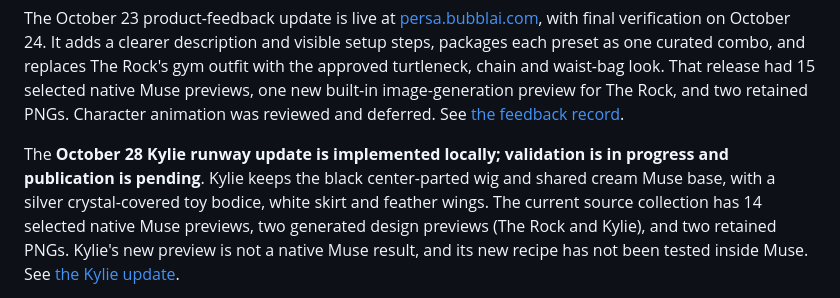
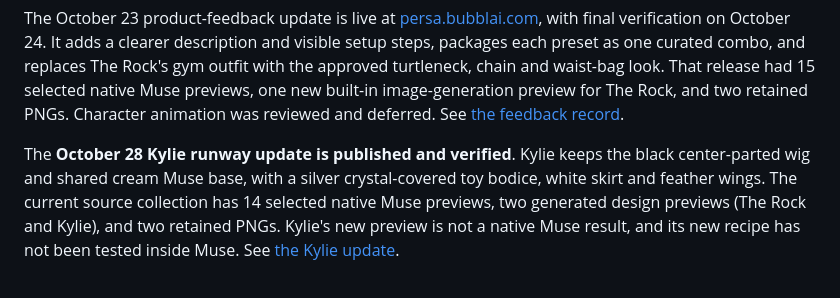
Before and after one commit to bubbl-ai/persa, a Markdown page: README.md, the part around the change. Rendered like a GitHub page.

Commit message:
Align Kylie release summaries with verified publication

```diff
--- a/README.md
+++ b/README.md
@@ -22,8 +22,7 @@ with the approved turtleneck, chain and waist-bag look. That release had
 The Rock, and two retained PNGs. Character animation was reviewed and deferred.
 See [the feedback record](docs/MUSE_AVATAR_DESIGN.md#product-feedback--october-23-2026).
 
-The **October 28 Kylie runway update is implemented locally; validation is in
-progress and publication is pending**. Kylie keeps the black center-parted wig
+The **October 28 Kylie runway update is published and verified**. Kylie keeps the black center-parted wig
 and shared cream Muse base, with a silver crystal-covered toy bodice, white
 skirt and feather wings. The current source collection has 14 selected native
 Muse previews, two generated design previews (The Rock and Kylie), and two
```
Also changed, not shown: docs/MUSE_AVATAR_DESIGN.md (+1 -1 lines).
